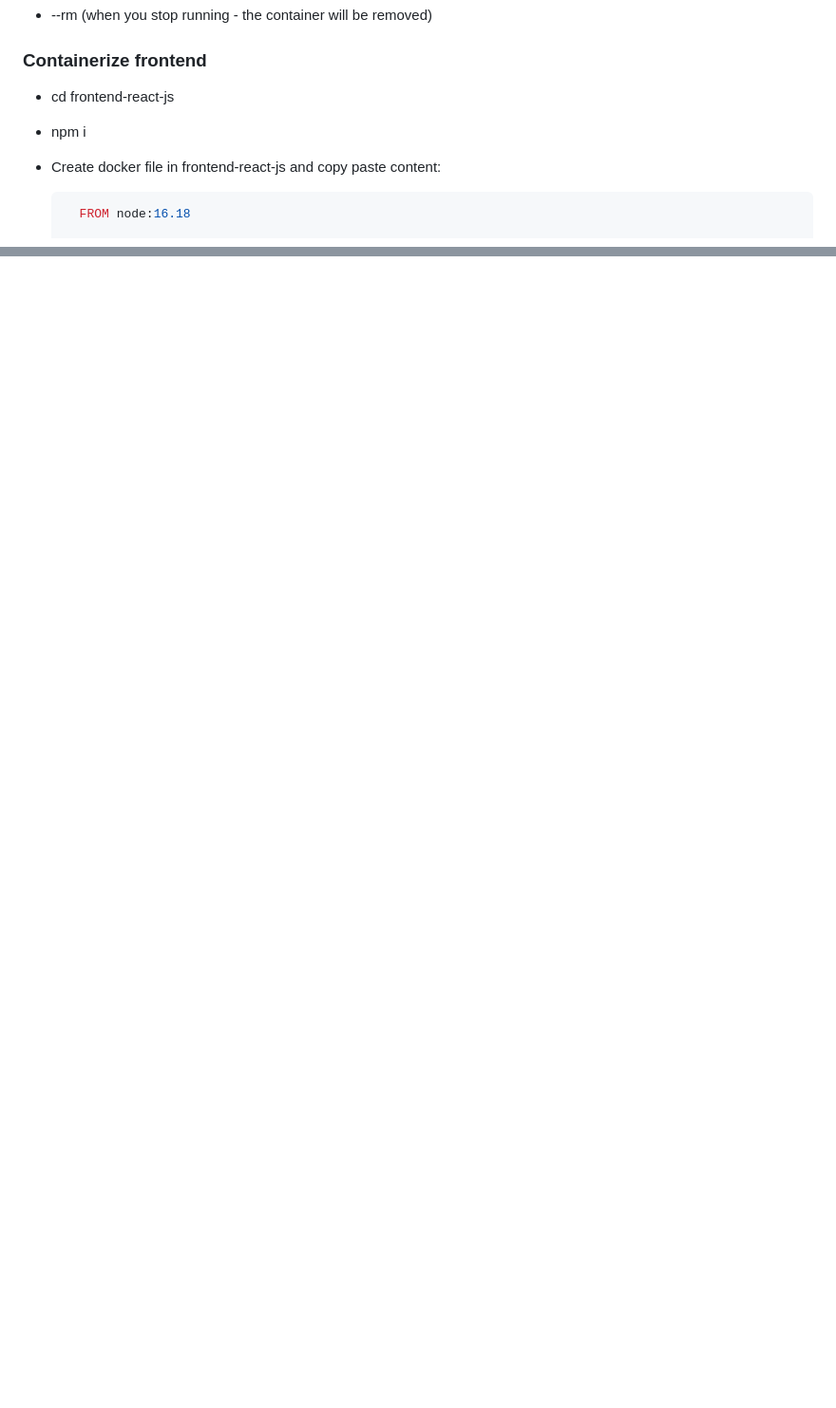
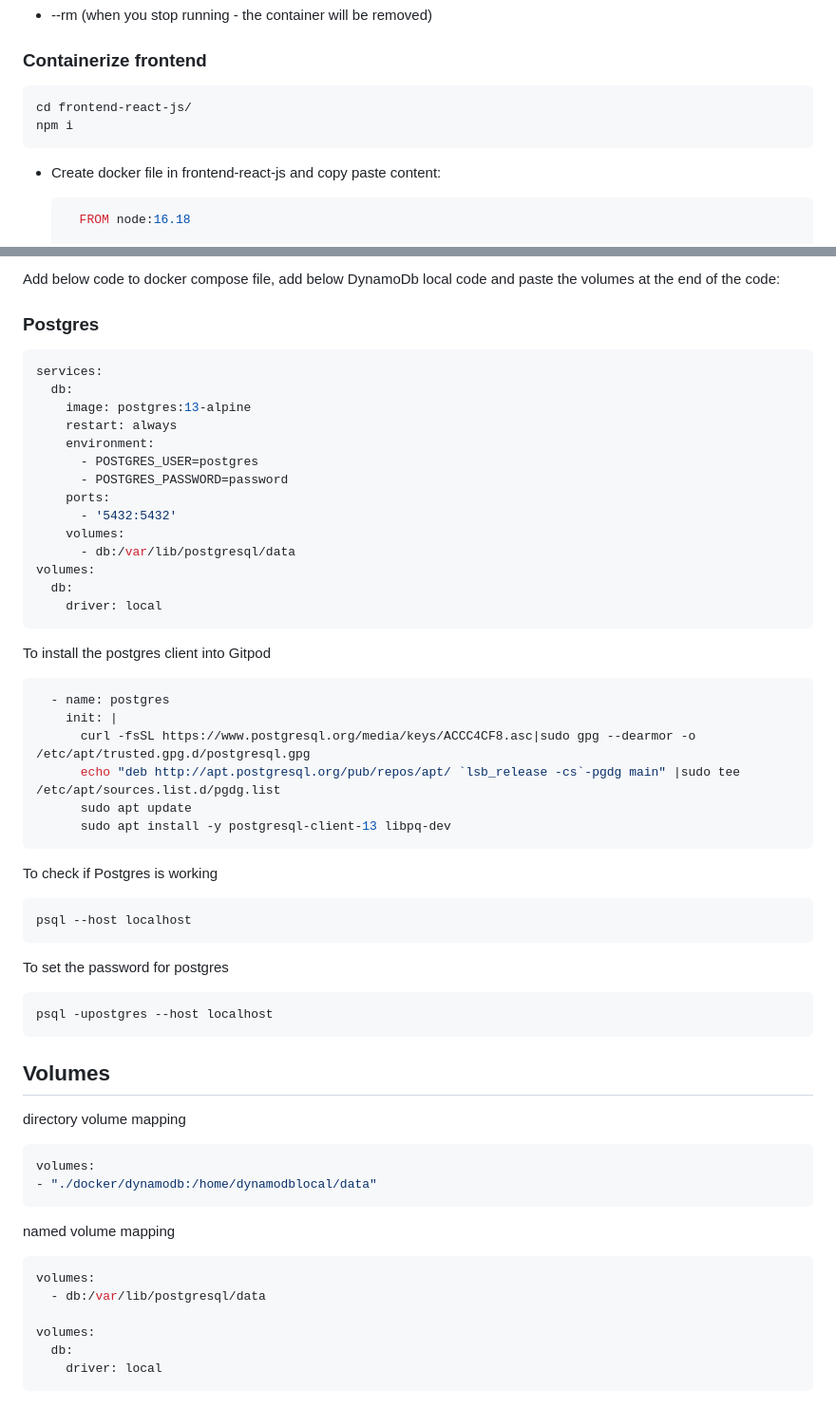
Before and after one commit to PoorviPatel/aws-bootcamp-cruddur-2023, a Markdown page: journal/week1.md, 2 parts joined by grey strips. Shown at 95% size. GitHub-like rendering; blank space fills up the shorter version.

Commit message:
Update Week 1 Journal

````diff
--- a/journal/week1.md
+++ b/journal/week1.md
@@ -71,8 +91,12 @@ FRONTEND_URL="*" BACKEND_URL="*" docker run --rm -p 4567:4567 -it backend-flask
 - --rm (when you stop running - the container will be removed)
 
 ### Containerize frontend
-- cd frontend-react-js
-- npm i
+
+```sh
+cd frontend-react-js/
+npm i
+```
+
 - Create docker file in frontend-react-js and copy paste content:
   ```dockerfile
     FROM node:16.18
@@ -119,0 +239,63 @@ FRONTEND_URL="*" BACKEND_URL="*" docker run --rm -p 4567:4567 -it backend-flask
+Add below code to docker compose file, add below DynamoDb local code and paste the volumes at the end of the code:
+
+### Postgres
+
+```yaml
+services:
+  db:
+    image: postgres:13-alpine
+    restart: always
+    environment:
+      - POSTGRES_USER=postgres
+      - POSTGRES_PASSWORD=password
+    ports:
+      - '5432:5432'
+    volumes:
+      - db:/var/lib/postgresql/data
+volumes:
+  db:
+    driver: local
+```
+
+To install the postgres client into Gitpod
+
+```sh
+  - name: postgres
+    init: |
+      curl -fsSL https://www.postgresql.org/media/keys/ACCC4CF8.asc|sudo gpg --dearmor -o /etc/apt/trusted.gpg.d/postgresql.gpg
+      echo "deb http://apt.postgresql.org/pub/repos/apt/ `lsb_release -cs`-pgdg main" |sudo tee  /etc/apt/sources.list.d/pgdg.list
+      sudo apt update
+      sudo apt install -y postgresql-client-13 libpq-dev
+```
+
+To check if Postgres is working
+
+```sh
+psql --host localhost
+```
+
+To set the password for postgres
+
+```sh
+psql -upostgres --host localhost
+```
+
+## Volumes
+
+directory volume mapping
+
+```yaml
+volumes:
+- "./docker/dynamodb:/home/dynamodblocal/data"
+```
+
+named volume mapping
+
+```yaml
+volumes:
+  - db:/var/lib/postgresql/data
+
+volumes:
+  db:
+    driver: local
+```
````
Also changed, not shown: other parts of journal/week1.md (+126 -11 lines).
